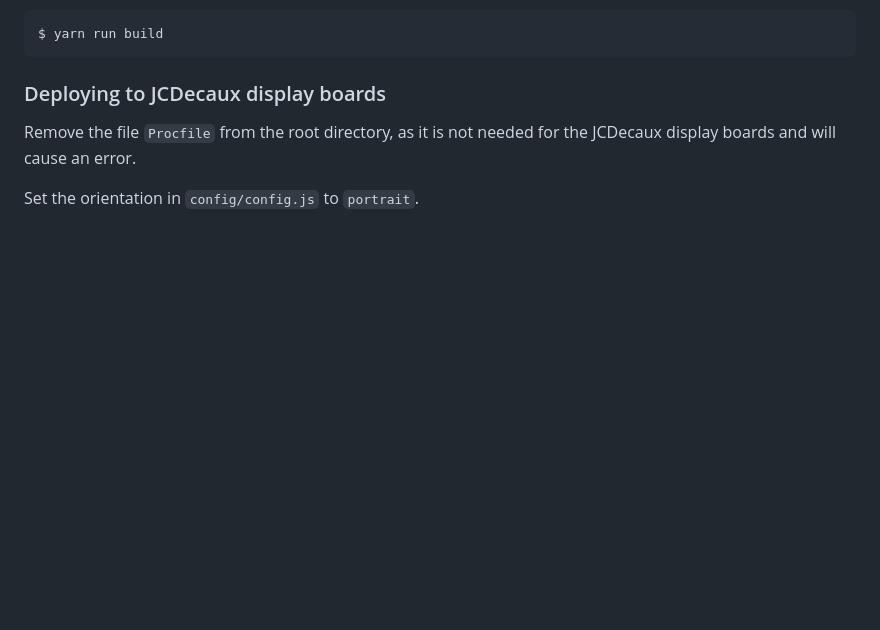
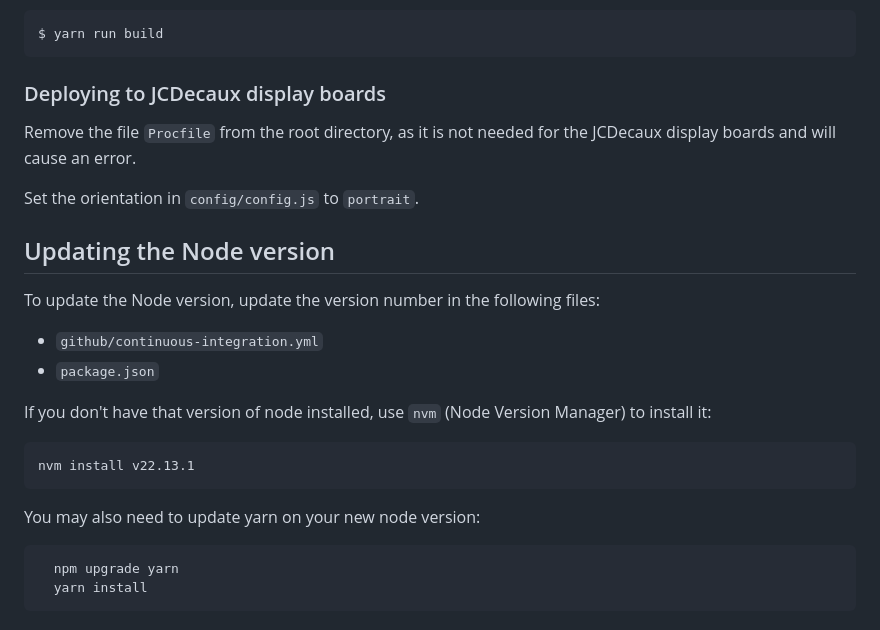
Before and after one commit to dxw/airtext-jcd-display, a Markdown page: README.md, the part around the change. GitHub-like rendering; blank space fills up the shorter version.

Commit message:
Add guidance about upgrading Node

````diff
--- a/README.md
+++ b/README.md
@@ -114,3 +114,24 @@ $ yarn run build
 Remove the file `Procfile` from the root directory, as it is not needed for the JCDecaux display boards and will cause an error.
 
 Set the orientation in `config/config.js` to `portrait`.
+
+## Updating the Node version
+
+To update the Node version, update the version number in the following files:
+
+- `github/continuous-integration.yml`
+- `package.json`
+
+If you don't have that version of node installed, use `nvm` (Node Version
+Manager) to install it:
+
+```bash
+nvm install v22.13.1
+```
+
+You may also need to update yarn on your new node version:
+
+```bash
+  npm upgrade yarn
+  yarn install
+```
````
